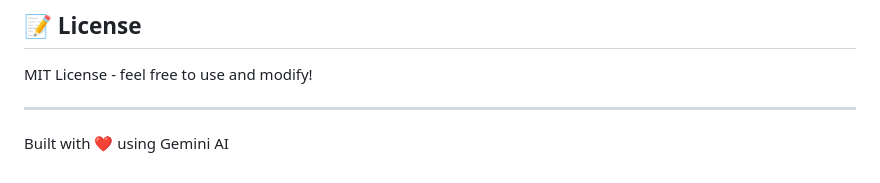
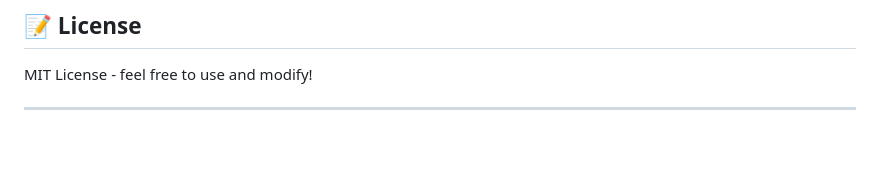
Before and after one commit to jerrylin-23/ai-portfolio-analyzer, a Markdown page: README.md, the part around the change. Rendered like a GitHub page; blank space fills up the shorter version.

```diff
--- a/README.md
+++ b/README.md
@@ -130,5 +130,3 @@ ai-portfolio-analyzer/
 MIT License - feel free to use and modify!
 
 ---
-
-Built with ❤️ using Gemini AI
```
